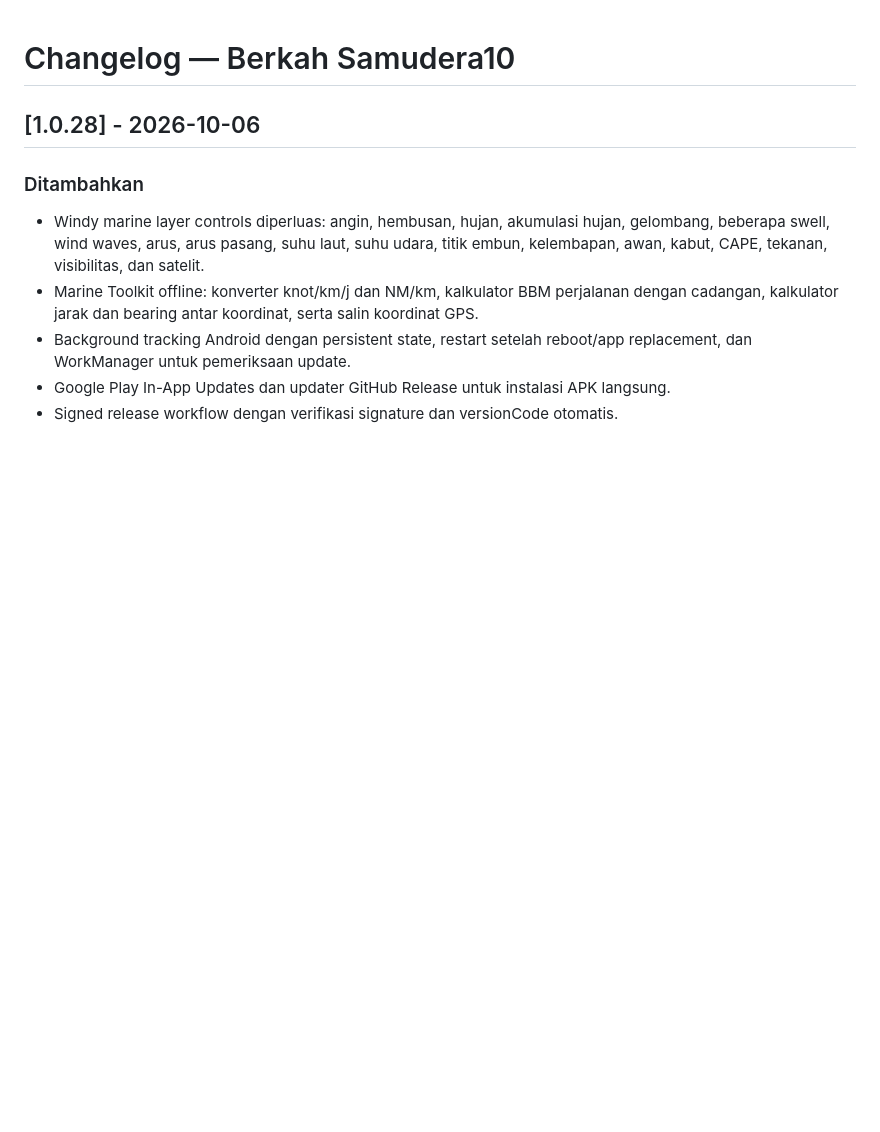
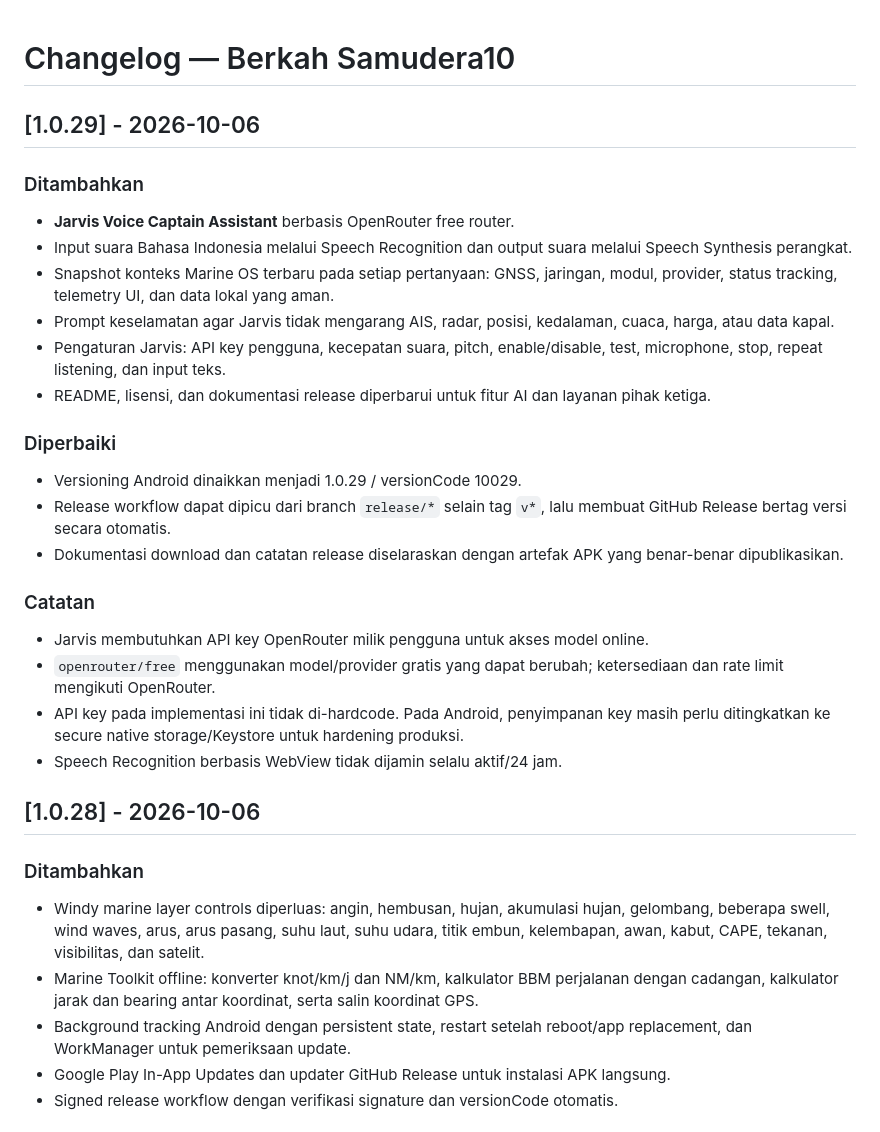
Before and after one commit to jambudio336-hue/berkah-samudera10, a Markdown page: CHANGELOG.md, the part around the change. Drawn GitHub-style; blank space fills up the shorter version.

Commit message:
docs: add 1.0.29 changelog

```diff
--- a/CHANGELOG.md
+++ b/CHANGELOG.md
@@ -1,4 +1,24 @@
 # Changelog — Berkah Samudera10
+
+## [1.0.29] - 2026-10-06
+### Ditambahkan
+- **Jarvis Voice Captain Assistant** berbasis OpenRouter free router.
+- Input suara Bahasa Indonesia melalui Speech Recognition dan output suara melalui Speech Synthesis perangkat.
+- Snapshot konteks Marine OS terbaru pada setiap pertanyaan: GNSS, jaringan, modul, provider, status tracking, telemetry UI, dan data lokal yang aman.
+- Prompt keselamatan agar Jarvis tidak mengarang AIS, radar, posisi, kedalaman, cuaca, harga, atau data kapal.
+- Pengaturan Jarvis: API key pengguna, kecepatan suara, pitch, enable/disable, test, microphone, stop, repeat listening, dan input teks.
+- README, lisensi, dan dokumentasi release diperbarui untuk fitur AI dan layanan pihak ketiga.
+
+### Diperbaiki
+- Versioning Android dinaikkan menjadi 1.0.29 / versionCode 10029.
+- Release workflow dapat dipicu dari branch `release/*` selain tag `v*`, lalu membuat GitHub Release bertag versi secara otomatis.
+- Dokumentasi download dan catatan release diselaraskan dengan artefak APK yang benar-benar dipublikasikan.
+
+### Catatan
+- Jarvis membutuhkan API key OpenRouter milik pengguna untuk akses model online.
+- `openrouter/free` menggunakan model/provider gratis yang dapat berubah; ketersediaan dan rate limit mengikuti OpenRouter.
+- API key pada implementasi ini tidak di-hardcode. Pada Android, penyimpanan key masih perlu ditingkatkan ke secure native storage/Keystore untuk hardening produksi.
+- Speech Recognition berbasis WebView tidak dijamin selalu aktif/24 jam.
 
 ## [1.0.28] - 2026-10-06
 ### Ditambahkan
```
